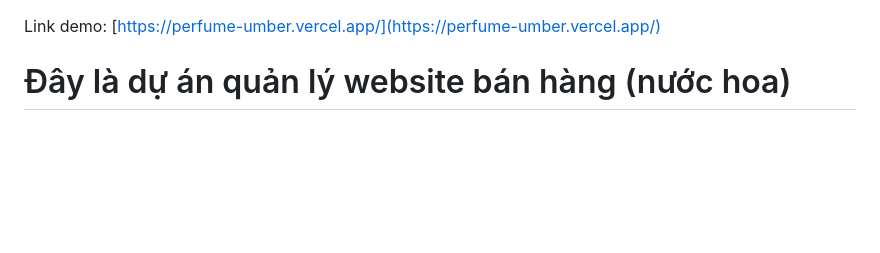
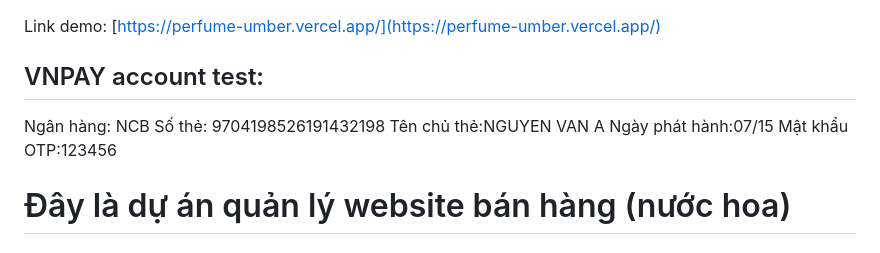
Before and after one commit to luandv03/perfume, a Markdown page: README.md, the part around the change. GitHub-like rendering; blank space fills up the shorter version.

```diff
--- a/README.md
+++ b/README.md
@@ -1,4 +1,10 @@
 Link demo: [https://perfume-umber.vercel.app/](https://perfume-umber.vercel.app/)
+## VNPAY account test:
+Ngân hàng: NCB
+Số thẻ: 9704198526191432198
+Tên chủ thẻ:NGUYEN VAN A
+Ngày phát hành:07/15
+Mật khẩu OTP:123456
 # Đây là dự án quản lý website bán hàng (nước hoa)
 
 ## I. Mô tả bài toán.
```
